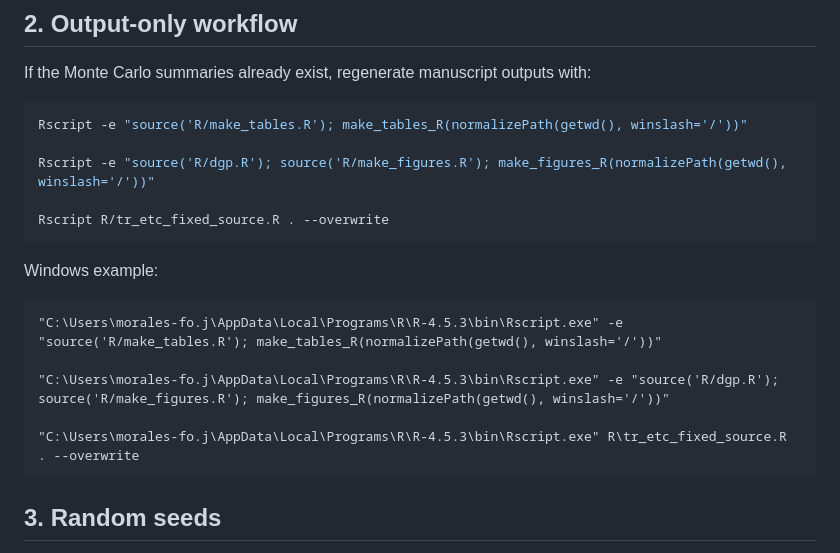
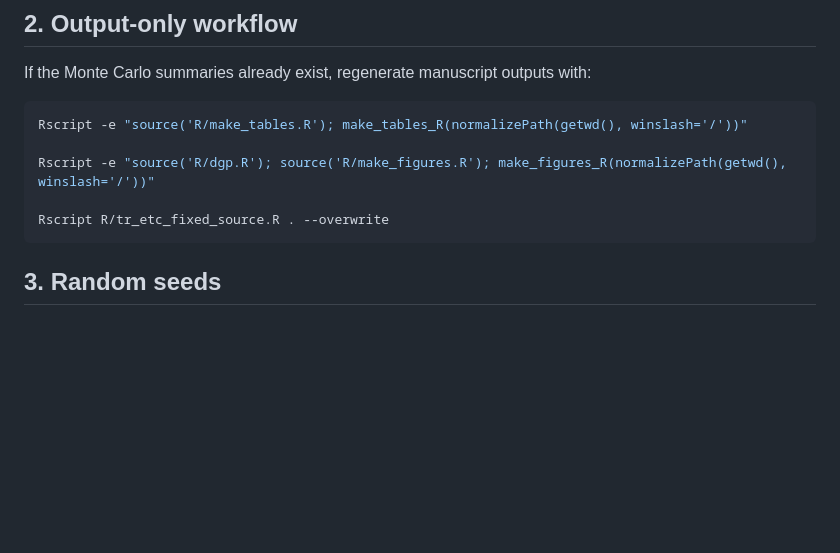
Before and after one commit to jamorafo/national-ai-validation, a Markdown page: docs/reproducibility.md, the part around the change. GitHub-like rendering; blank space fills up the shorter version.

Commit message:
Remove Windows Rscript examples from documentation
Removed Windows examples for Rscript usage from the reproducibility documentation.

````diff
--- a/docs/reproducibility.md
+++ b/docs/reproducibility.md
@@ -34,15 +34,6 @@ Rscript -e "source('R/dgp.R'); source('R/make_figures.R'); make_figures_R(normal
 Rscript R/tr_etc_fixed_source.R . --overwrite
 ```
 
-Windows example:
-
-```bat
-"C:\Users\morales-fo.j\AppData\Local\Programs\R\R-4.5.3\bin\Rscript.exe" -e "source('R/make_tables.R'); make_tables_R(normalizePath(getwd(), winslash='/'))"
-
-"C:\Users\morales-fo.j\AppData\Local\Programs\R\R-4.5.3\bin\Rscript.exe" -e "source('R/dgp.R'); source('R/make_figures.R'); make_figures_R(normalizePath(getwd(), winslash='/'))"
-
-"C:\Users\morales-fo.j\AppData\Local\Programs\R\R-4.5.3\bin\Rscript.exe" R\tr_etc_fixed_source.R . --overwrite
-```
 
 ## 3. Random seeds
 
````
